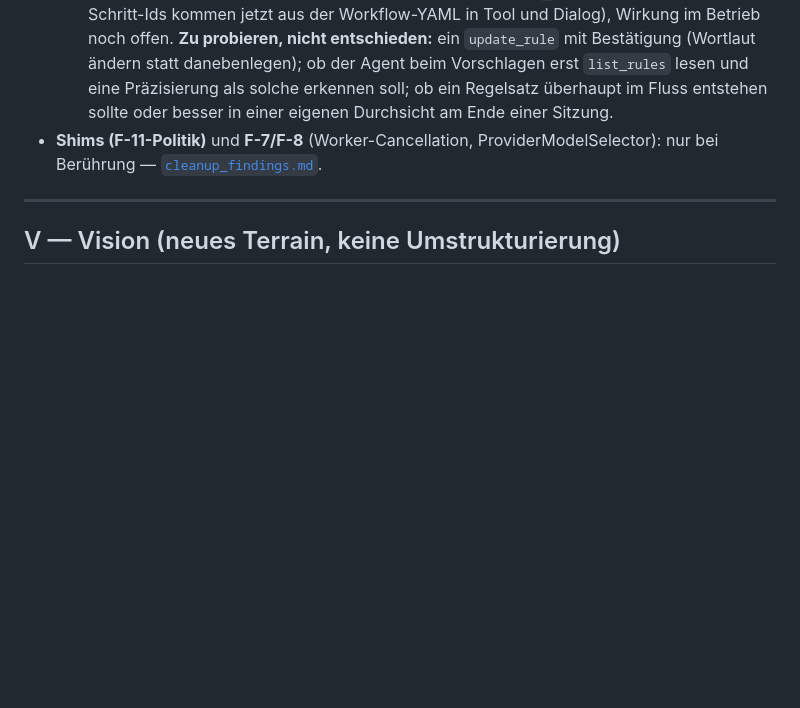
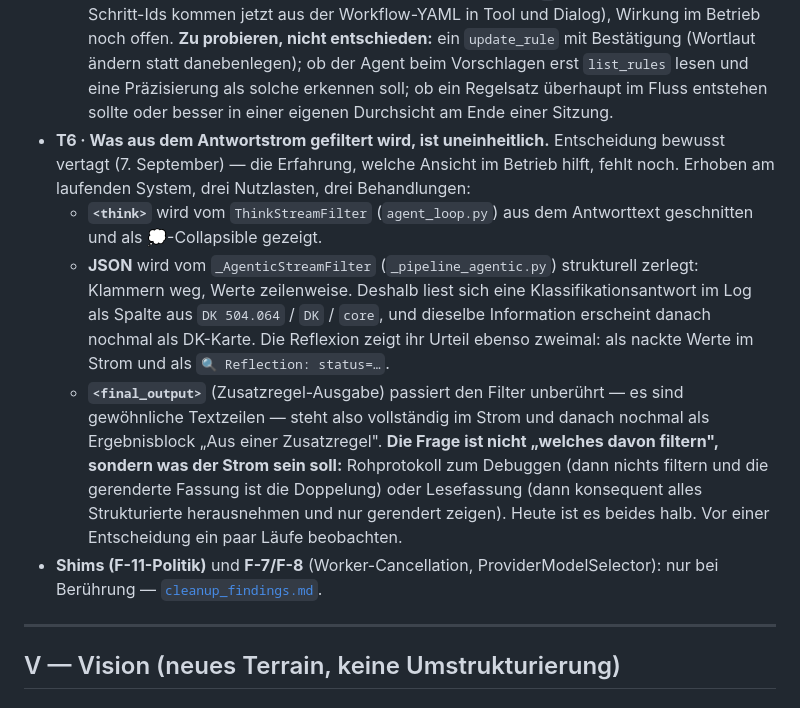
Before and after one commit to conradhuebler/ALIMA, a Markdown page: docs/open_workpackages.md, the part around the change. Drawn GitHub-style; blank space fills up the shorter version.

Commit message:
Doku: Filterung des Antwortstroms als WP-T6 vertagt
Entscheidung bewusst offen gelassen — die Betriebserfahrung, welche Ansicht
hilft, fehlt noch. Erhoben am laufenden System: drei Nutzlasten, drei
Behandlungen. <think> wird vom ThinkStreamFilter herausgeschnitten und als
Collapsible gezeigt. JSON wird vom _AgenticStreamFilter strukturell zerlegt
(Klammern weg, Werte zeilenweise), weshalb eine Klassifikationsantwort im Log
als Spalte aus DK 504.064 / DK / core erscheint und danach nochmal als DK-Karte.
<final_output> passiert den Filter unberührt und steht deshalb vollständig im
Strom und nochmal als Ergebnisblock.

Die Frage ist nicht, welches davon zu filtern ist, sondern was der Strom sein
soll: Rohprotokoll zum Debuggen oder Lesefassung. Heute ist es beides halb.

Co-Authored-By: Claude Opus 5 (1M context) <noreply@anthropic.com>
Claude-Session: https://claude.ai/code/session_01TkybL2BzTgUj5MSvA7u3B8

```diff
--- a/docs/open_workpackages.md
+++ b/docs/open_workpackages.md
@@ -254,6 +254,26 @@ DK-Codes und eine mit System-Präfix; beide Pfade müssen dieselben Zeilen liefe
   `list_rules` lesen und eine Präzisierung als solche erkennen soll; ob ein
   Regelsatz überhaupt im Fluss entstehen sollte oder besser in einer eigenen
   Durchsicht am Ende einer Sitzung.
+- **T6 · Was aus dem Antwortstrom gefiltert wird, ist uneinheitlich.**
+  Entscheidung bewusst vertagt (7. September) — die Erfahrung, welche Ansicht im
+  Betrieb hilft, fehlt noch. Erhoben am laufenden System, drei Nutzlasten, drei
+  Behandlungen:
+  - **`<think>`** wird vom `ThinkStreamFilter` (`agent_loop.py`) aus dem
+    Antworttext geschnitten und als 💭-Collapsible gezeigt.
+  - **JSON** wird vom `_AgenticStreamFilter` (`_pipeline_agentic.py`)
+    strukturell zerlegt: Klammern weg, Werte zeilenweise. Deshalb liest sich
+    eine Klassifikationsantwort im Log als Spalte aus `DK 504.064` / `DK` /
+    `core`, und dieselbe Information erscheint danach nochmal als
+    DK-Karte. Die Reflexion zeigt ihr Urteil ebenso zweimal: als nackte Werte im
+    Strom und als `🔍 Reflection: status=…`.
+  - **`<final_output>`** (Zusatzregel-Ausgabe) passiert den Filter unberührt —
+    es sind gewöhnliche Textzeilen — steht also vollständig im Strom und danach
+    nochmal als Ergebnisblock „Aus einer Zusatzregel".
+  **Die Frage ist nicht „welches davon filtern", sondern was der Strom sein
+  soll:** Rohprotokoll zum Debuggen (dann nichts filtern und die gerenderte
+  Fassung ist die Doppelung) oder Lesefassung (dann konsequent alles
+  Strukturierte herausnehmen und nur gerendert zeigen). Heute ist es beides
+  halb. Vor einer Entscheidung ein paar Läufe beobachten.
 - **Shims (F-11-Politik)** und **F-7/F-8** (Worker-Cancellation,
   ProviderModelSelector): nur bei Berührung —
   [`cleanup_findings.md`](cleanup_findings.md).
```
Also changed, not shown: docs/user_rules.md (+10 -0 lines).
